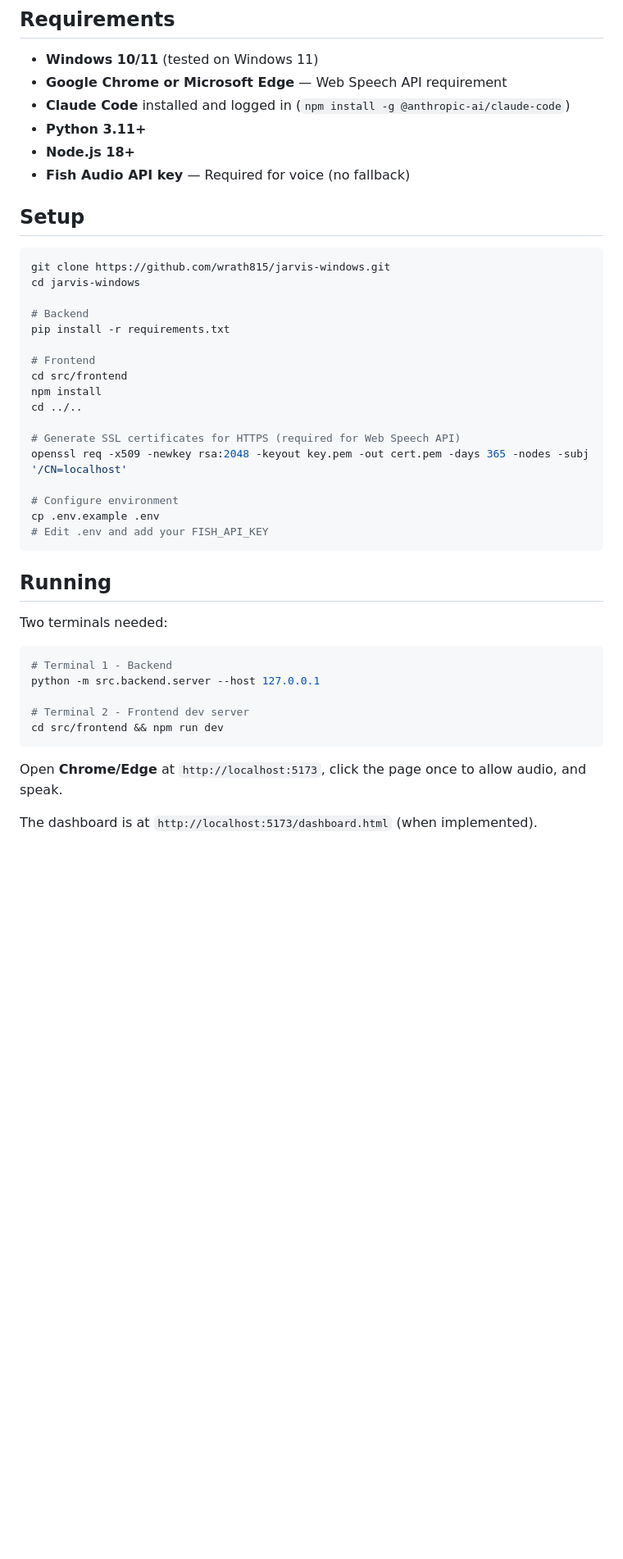
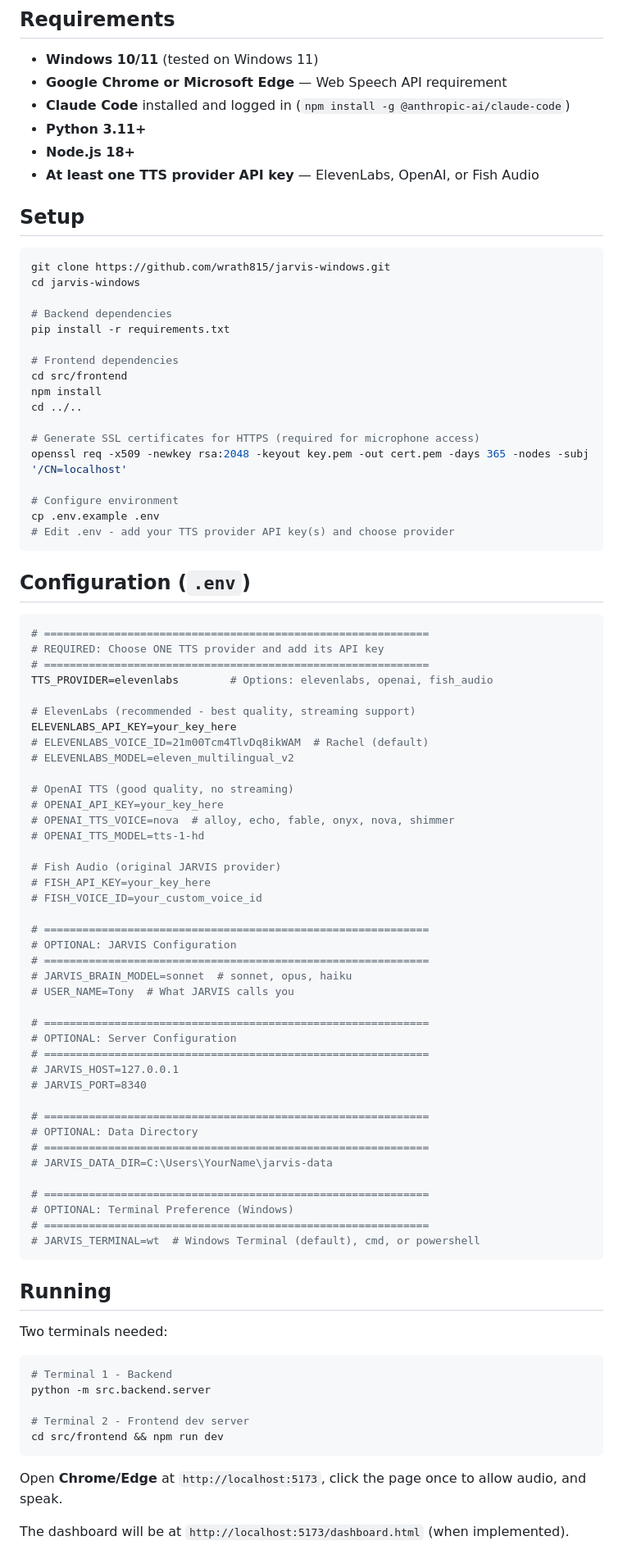
Before and after one commit to wrath815/jarvis-windows, a Markdown page: README.md, the part around one of its changes. Shown at 82% size. GitHub-like rendering; blank space fills up the shorter version.

Commit message:
README: Fixed setup instructions, multi-provider TTS config, correct repo URL

````diff
--- a/README.md
+++ b/README.md
@@ -44,7 +45,7 @@ Microphone → Chrome Web Speech API → WebSocket → FastAPI (server.py)
 - **Claude Code** installed and logged in (`npm install -g @anthropic-ai/claude-code`)
 - **Python 3.11+**
 - **Node.js 18+**
-- **Fish Audio API key** — Required for voice (no fallback)
+- **At least one TTS provider API key** — ElevenLabs, OpenAI, or Fish Audio
 
 ## Setup
 
@@ -52,20 +53,65 @@ Microphone → Chrome Web Speech API → WebSocket → FastAPI (server.py)
 git clone https://github.com/wrath815/jarvis-windows.git
 cd jarvis-windows
 
-# Backend
+# Backend dependencies
 pip install -r requirements.txt
 
-# Frontend
+# Frontend dependencies
 cd src/frontend
 npm install
 cd ../..
 
-# Generate SSL certificates for HTTPS (required for Web Speech API)
+# Generate SSL certificates for HTTPS (required for microphone access)
 openssl req -x509 -newkey rsa:2048 -keyout key.pem -out cert.pem -days 365 -nodes -subj '/CN=localhost'
 
 # Configure environment
 cp .env.example .env
-# Edit .env and add your FISH_API_KEY
+# Edit .env - add your TTS provider API key(s) and choose provider
+```
+
+## Configuration (`.env`)
+
+```bash
+# ============================================================
+# REQUIRED: Choose ONE TTS provider and add its API key
+# ============================================================
+TTS_PROVIDER=elevenlabs        # Options: elevenlabs, openai, fish_audio
+
+# ElevenLabs (recommended - best quality, streaming support)
+ELEVENLABS_API_KEY=your_key_here
+# ELEVENLABS_VOICE_ID=21m00Tcm4TlvDq8ikWAM  # Rachel (default)
+# ELEVENLABS_MODEL=eleven_multilingual_v2
+
+# OpenAI TTS (good quality, no streaming)
+# OPENAI_API_KEY=your_key_here
+# OPENAI_TTS_VOICE=nova  # alloy, echo, fable, onyx, nova, shimmer
+# OPENAI_TTS_MODEL=tts-1-hd
+
+# Fish Audio (original JARVIS provider)
+# FISH_API_KEY=your_key_here
+# FISH_VOICE_ID=your_custom_voice_id
+
+# ============================================================
+# OPTIONAL: JARVIS Configuration
+# ============================================================
+# JARVIS_BRAIN_MODEL=sonnet  # sonnet, opus, haiku
+# USER_NAME=Tony  # What JARVIS calls you
+
+# ============================================================
+# OPTIONAL: Server Configuration
+# ============================================================
+# JARVIS_HOST=127.0.0.1
+# JARVIS_PORT=8340
+
+# ============================================================
+# OPTIONAL: Data Directory
+# ============================================================
+# JARVIS_DATA_DIR=C:\Users\YourName\jarvis-data
+
+# ============================================================
+# OPTIONAL: Terminal Preference (Windows)
+# ============================================================
+# JARVIS_TERMINAL=wt  # Windows Terminal (default), cmd, or powershell
 ```
 
 ## Running
@@ -74,7 +120,7 @@ Two terminals needed:
 
 ```bash
 # Terminal 1 - Backend
-python -m src.backend.server --host 127.0.0.1
+python -m src.backend.server
 
 # Terminal 2 - Frontend dev server
 cd src/frontend && npm run dev
@@ -82,5 +128,5 @@ cd src/frontend && npm run dev
 
 Open **Chrome/Edge** at `http://localhost:5173`, click the page once to allow audio, and speak.
 
-The dashboard is at `http://localhost:5173/dashboard.html` (when implemented).
+The dashboard will be at `http://localhost:5173/dashboard.html` (when implemented).
 
````
Also changed, not shown: other parts of README.md (+22 -9 lines).
